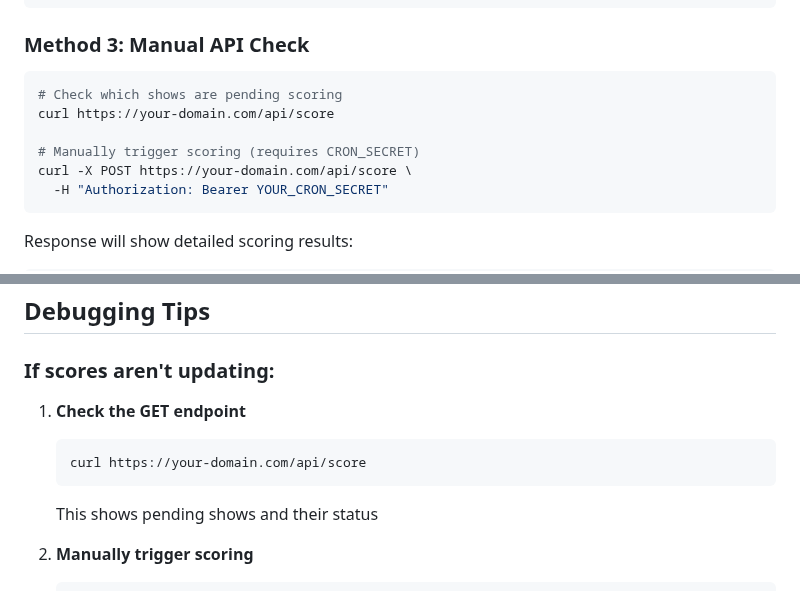
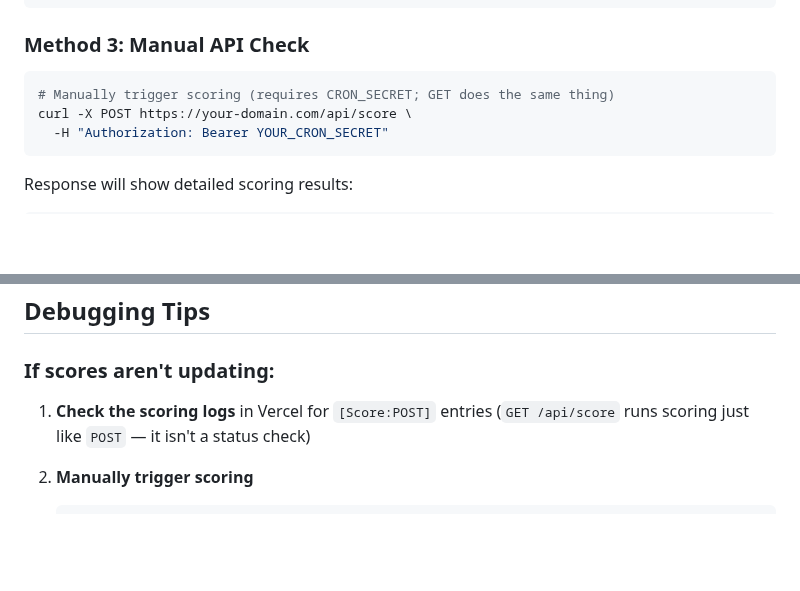
Before and after one commit to CaseyKelly/fantasyphish, a Markdown page: MONITORING_GUIDE.md, 2 parts joined by grey strips. GitHub-like rendering; blank space fills up the shorter version.

````diff
--- a/MONITORING_GUIDE.md
+++ b/MONITORING_GUIDE.md
@@ -95,10 +95,7 @@ vercel logs --follow | grep "\[Score\]"
 ### Method 3: Manual API Check
 
 ```bash
-# Check which shows are pending scoring
-curl https://your-domain.com/api/score
-
-# Manually trigger scoring (requires CRON_SECRET)
+# Manually trigger scoring (requires CRON_SECRET; GET does the same thing)
 curl -X POST https://your-domain.com/api/score \
   -H "Authorization: Bearer YOUR_CRON_SECRET"
 ```
@@ -217,13 +214,8 @@ You should see all the new `[Score]` logs in your terminal!
 
 ### If scores aren't updating:
 
-1. **Check the GET endpoint**
-
-   ```bash
-   curl https://your-domain.com/api/score
-   ```
-
-   This shows pending shows and their status
+1. **Check the scoring logs** in Vercel for `[Score:POST]` entries
+   (`GET /api/score` runs scoring just like `POST` — it isn't a status check)
 
 2. **Manually trigger scoring**
 
````
Also changed, not shown: SCORING_GUIDE.md (+11 -14 lines).
